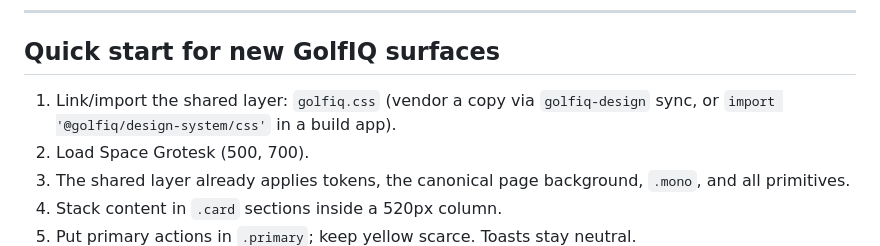
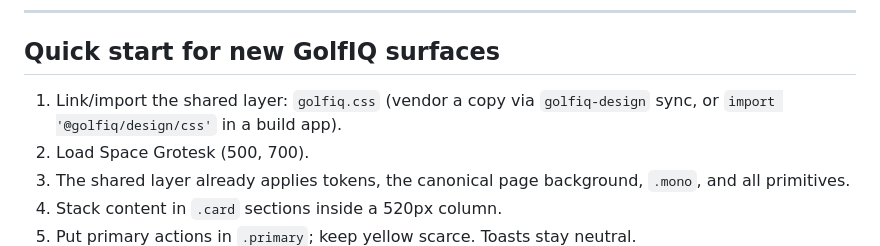
Before and after one commit to ifunner/practiceiq, a Markdown page: DESIGN_SYSTEM.md, the part around the change. Drawn GitHub-style.

Commit message:
Sync DESIGN_SYSTEM.md (@golfiq/design package rename)

```diff
--- a/DESIGN_SYSTEM.md
+++ b/DESIGN_SYSTEM.md
@@ -582,7 +582,7 @@ Strokes-gained tracker: scoring-potential hero, leak diagnosis, diverging SG bar
 
 ## Quick start for new GolfIQ surfaces
 
-1. Link/import the shared layer: `golfiq.css` (vendor a copy via `golfiq-design` sync, or `import '@golfiq/design-system/css'` in a build app).
+1. Link/import the shared layer: `golfiq.css` (vendor a copy via `golfiq-design` sync, or `import '@golfiq/design/css'` in a build app).
 2. Load Space Grotesk (500, 700).
 3. The shared layer already applies tokens, the canonical page background, `.mono`, and all primitives.
 4. Stack content in `.card` sections inside a 520px column.
```
